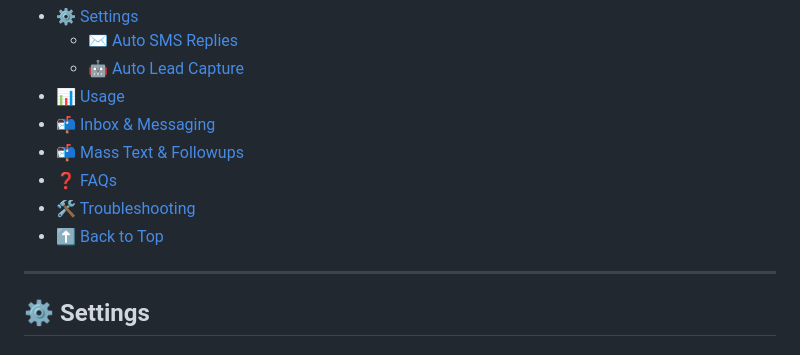
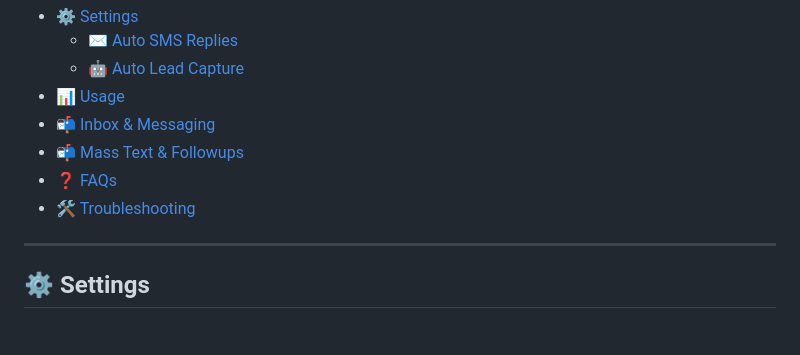
Before and after one commit to cedreaper/cedreaper.github.io, a Markdown page: csx/gloagent.md, the part around the change. Drawn GitHub-style.

```diff
--- a/csx/gloagent.md
+++ b/csx/gloagent.md
@@ -14,7 +14,6 @@ Welcome to the GloAgent guide! This section will walk you through configuring yo
 - [📬 Mass Text & Followups](#mass-text-followup)
 - [❓ FAQs](#faqs)
 - [🛠 Troubleshooting](#troubleshooting)
-- [⬆️ Back to Top](#top)
 
 ---
 
```
Also changed, not shown: csx/gloedge.md (+0 -1 lines).
